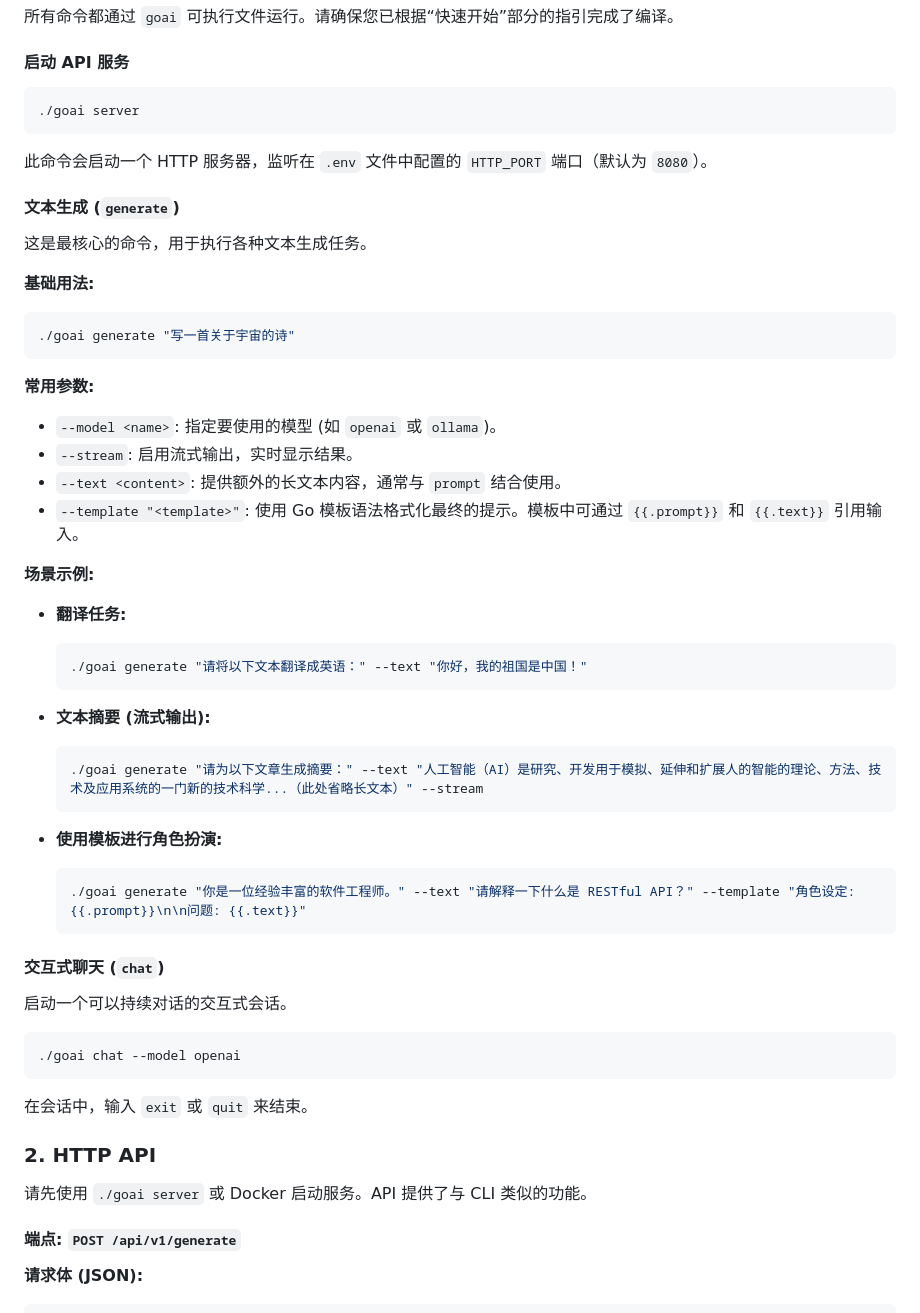
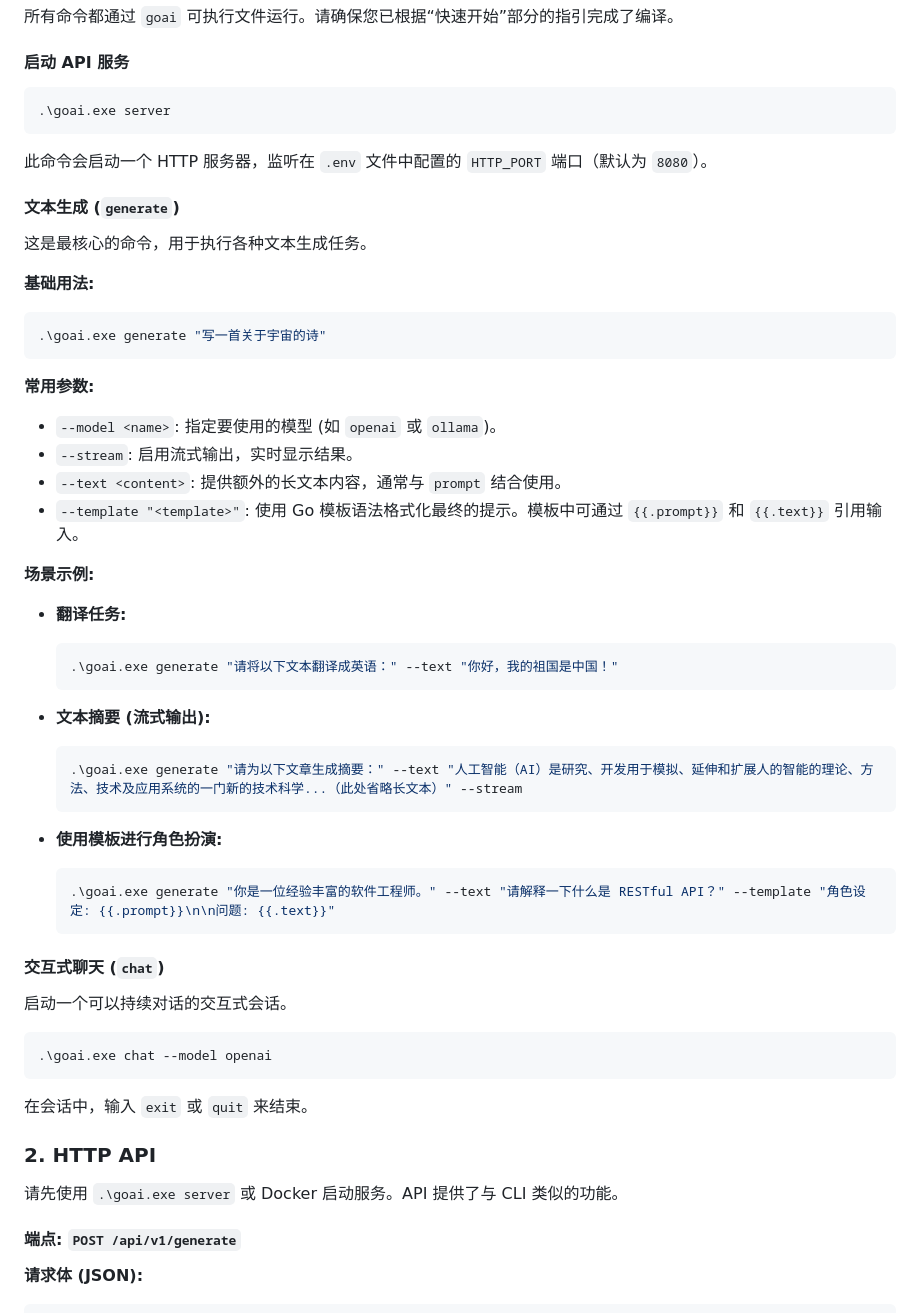
Before and after one commit to tabortao/GoAI, a Markdown page: README.md, the part around the change. Rendered like a GitHub page.

Commit message:
更新README

````diff
--- a/README.md
+++ b/README.md
@@ -71,7 +71,7 @@ GoAI 支持三种主要的使用方式：**命令行 (CLI)**、**HTTP API** 和
 #### 启动 API 服务
 
 ```bash
-./goai server
+.\goai.exe server
 ```
 此命令会启动一个 HTTP 服务器，监听在 `.env` 文件中配置的 `HTTP_PORT` 端口（默认为 `8080`）。
 
@@ -81,7 +81,7 @@ GoAI 支持三种主要的使用方式：**命令行 (CLI)**、**HTTP API** 和
 
 **基础用法:**
 ```bash
-./goai generate "写一首关于宇宙的诗"
+.\goai.exe generate "写一首关于宇宙的诗"
 ```
 
 **常用参数:**
@@ -94,17 +94,17 @@ GoAI 支持三种主要的使用方式：**命令行 (CLI)**、**HTTP API** 和
 
 *   **翻译任务:**
     ```bash
-    ./goai generate "请将以下文本翻译成英语：" --text "你好，我的祖国是中国！"
+    .\goai.exe generate "请将以下文本翻译成英语：" --text "你好，我的祖国是中国！"
     ```
 
 *   **文本摘要 (流式输出):**
     ```bash
-    ./goai generate "请为以下文章生成摘要：" --text "人工智能（AI）是研究、开发用于模拟、延伸和扩展人的智能的理论、方法、技术及应用系统的一门新的技术科学...（此处省略长文本）" --stream
+    .\goai.exe generate "请为以下文章生成摘要：" --text "人工智能（AI）是研究、开发用于模拟、延伸和扩展人的智能的理论、方法、技术及应用系统的一门新的技术科学...（此处省略长文本）" --stream
     ```
 
 *   **使用模板进行角色扮演:**
     ```bash
-    ./goai generate "你是一位经验丰富的软件工程师。" --text "请解释一下什么是 RESTful API？" --template "角色设定: {{.prompt}}\n\n问题: {{.text}}"
+    .\goai.exe generate "你是一位经验丰富的软件工程师。" --text "请解释一下什么是 RESTful API？" --template "角色设定: {{.prompt}}\n\n问题: {{.text}}"
     ```
 
 #### 交互式聊天 (`chat`)
@@ -112,13 +112,13 @@ GoAI 支持三种主要的使用方式：**命令行 (CLI)**、**HTTP API** 和
 启动一个可以持续对话的交互式会话。
 
 ```bash
-./goai chat --model openai
+.\goai.exe chat --model openai
 ```
 在会话中，输入 `exit` 或 `quit` 来结束。
 
 ### 2. HTTP API
 
-请先使用 `./goai server` 或 Docker 启动服务。API 提供了与 CLI 类似的功能。
+请先使用 `.\goai.exe server` 或 Docker 启动服务。API 提供了与 CLI 类似的功能。
 
 #### 端点: `POST /api/v1/generate`
 
````
